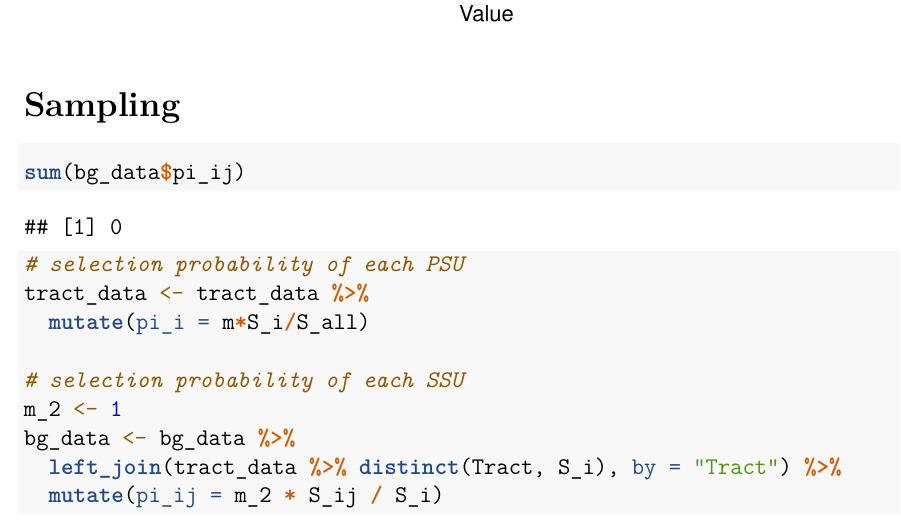
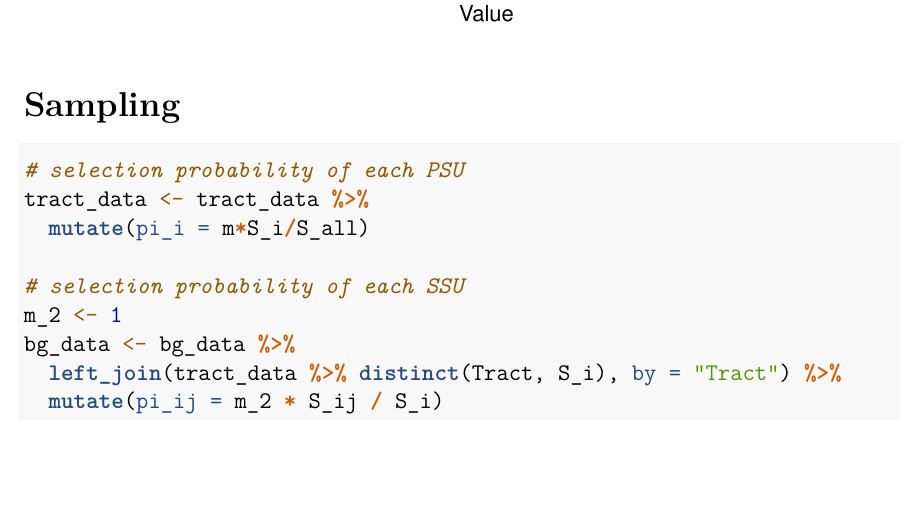
Before and after one commit to chiawentw/SurvMeth-745, an R Markdown document (745_project.rmd): part of page 11 of 19, cut so that both start at the same text, the shorter picture padded with empty space. Rendered offline with R 4.5, knitr and Pandoc, then LaTeX, with nearby package versions; some code elsewhere in the file could not run offline; a font, style sheet, LaTeX package, included part or bibliography that could not be used is replaced or left out.

Commit message:
update code

````diff
--- a/745_project.rmd
+++ b/745_project.rmd
@@ -402,11 +402,6 @@ ggplot(combined_data, aes(x = value, fill = source)) +
 # Sampling
 
 ```{r}
-sum(bg_data$pi_ij)
-```
-
-
-```{r}
 # selection probability of each PSU
 tract_data <- tract_data %>%
   mutate(pi_i = m*S_i/S_all)
````
